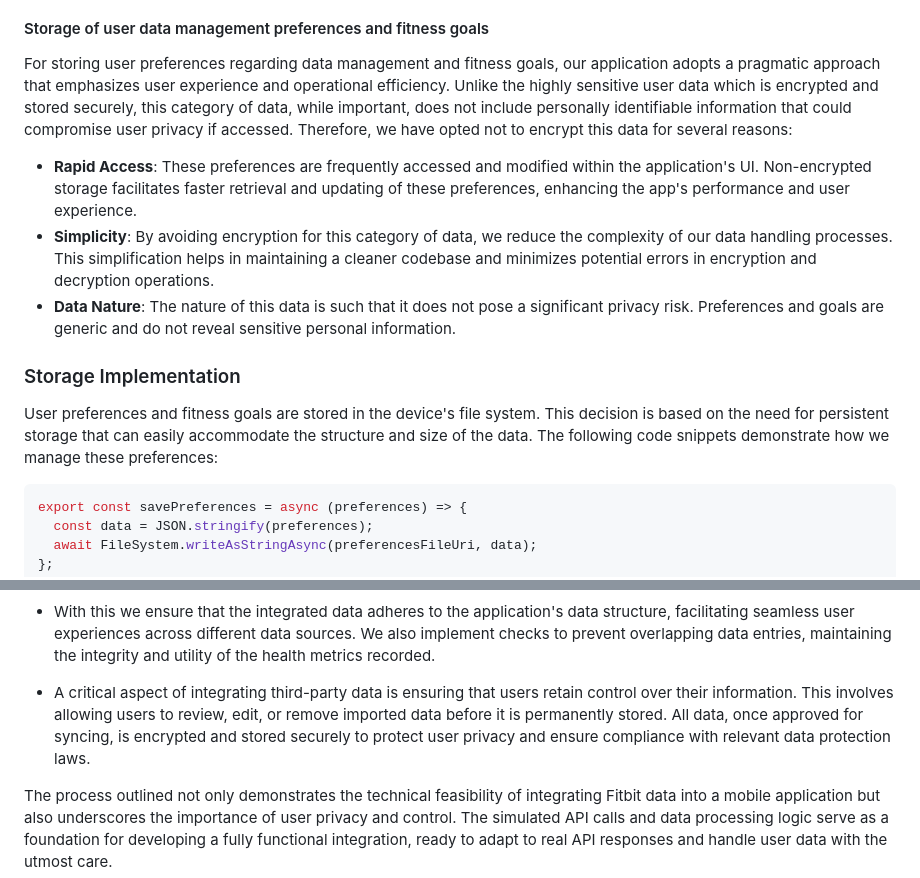
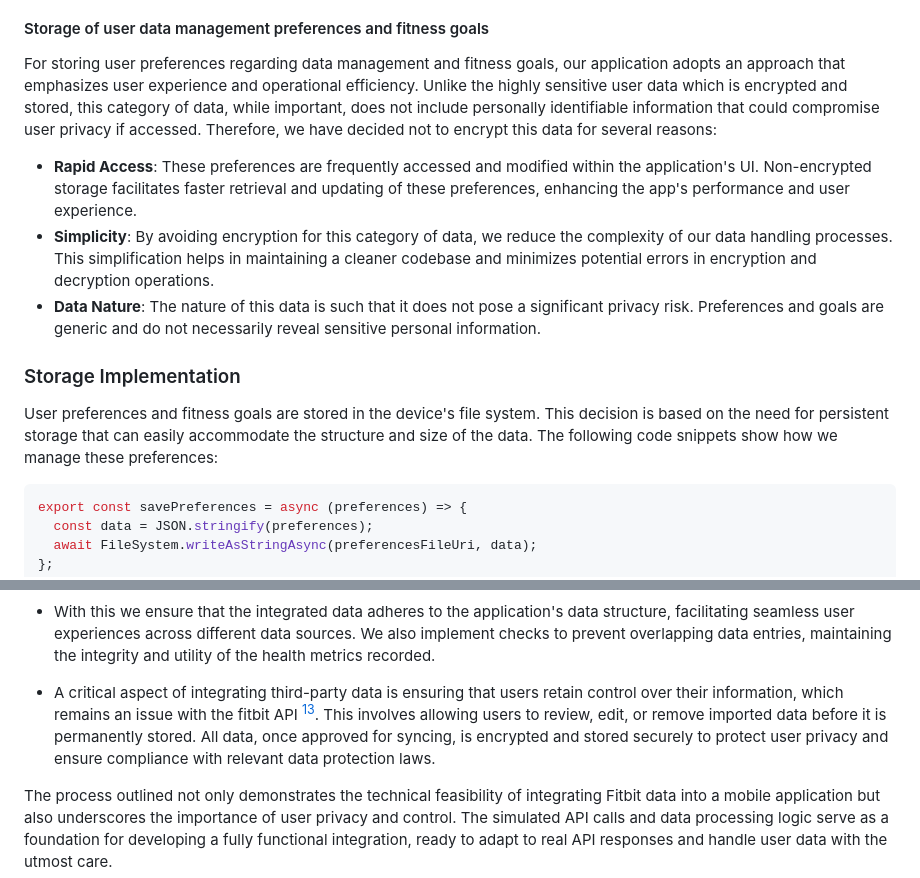
Before and after one commit to suusanp/stealth-health, a Markdown page: m5/prototype.md, 2 parts joined by grey strips. Rendered like a GitHub page.

````diff
--- a/m5/prototype.md
+++ b/m5/prototype.md
@@ -205,15 +205,15 @@ export const getDailyData = async (date) => {
 - **Parsing Decrypted Data**: The decrypted string is parsed back into a JSON object, making it readily usable by the application.
 
 #### Storage of user data management preferences and fitness goals
-For storing user preferences regarding data management and fitness goals, our application adopts a pragmatic approach that emphasizes user experience and operational efficiency. Unlike the highly sensitive user data which is encrypted and stored securely, this category of data, while important, does not include personally identifiable information that could compromise user privacy if accessed. Therefore, we have opted not to encrypt this data for several reasons:
+For storing user preferences regarding data management and fitness goals, our application adopts an approach that emphasizes user experience and operational efficiency. Unlike the highly sensitive user data which is encrypted and stored, this category of data, while important, does not include personally identifiable information that could compromise user privacy if accessed. Therefore, we have decided not to encrypt this data for several reasons:
 
 - **Rapid Access**: These preferences are frequently accessed and modified within the application's UI. Non-encrypted storage facilitates faster retrieval and updating of these preferences, enhancing the app's performance and user experience.
 - **Simplicity**: By avoiding encryption for this category of data, we reduce the complexity of our data handling processes. This simplification helps in maintaining a cleaner codebase and minimizes potential errors in encryption and decryption operations.
-- **Data Nature**: The nature of this data is such that it does not pose a significant privacy risk. Preferences and goals are generic and do not reveal sensitive personal information.
+- **Data Nature**: The nature of this data is such that it does not pose a significant privacy risk. Preferences and goals are generic and do not necessarily reveal sensitive personal information.
 
 ### Storage Implementation
 
-User preferences and fitness goals are stored in the device's file system. This decision is based on the need for persistent storage that can easily accommodate the structure and size of the data. The following code snippets demonstrate how we manage these preferences:
+User preferences and fitness goals are stored in the device's file system. This decision is based on the need for persistent storage that can easily accommodate the structure and size of the data. The following code snippets show how we manage these preferences:
 
 ```javascript
 export const savePreferences = async (preferences) => {
@@ -433,7 +433,7 @@ const mergeActivitiesWithExistingData = async (fitbitData) => {
 ```
 - With this we ensure that the integrated data adheres to the application's data structure, facilitating seamless user experiences across different data sources. We also implement checks to prevent overlapping data entries, maintaining the integrity and utility of the health metrics recorded.
 
--  A critical aspect of integrating third-party data is ensuring that users retain control over their information. This involves allowing users to review, edit, or remove imported data before it is permanently stored. All data, once approved for syncing, is encrypted and stored securely to protect user privacy and ensure compliance with relevant data protection laws.
+-  A critical aspect of integrating third-party data is ensuring that users retain control over their information, which remains an issue with the fitbit API [^12]. This involves allowing users to review, edit, or remove imported data before it is permanently stored. All data, once approved for syncing, is encrypted and stored securely to protect user privacy and ensure compliance with relevant data protection laws.
 
 The process outlined not only demonstrates the technical feasibility of integrating Fitbit data into a mobile application but also underscores the importance of user privacy and control. The simulated API calls and data processing logic serve as a foundation for developing a fully functional integration, ready to adapt to real API responses and handle user data with the utmost care.
 ### Data Management and User Control.
````
Also changed, not shown: other parts of m5/prototype.md (+2 -7 lines).
